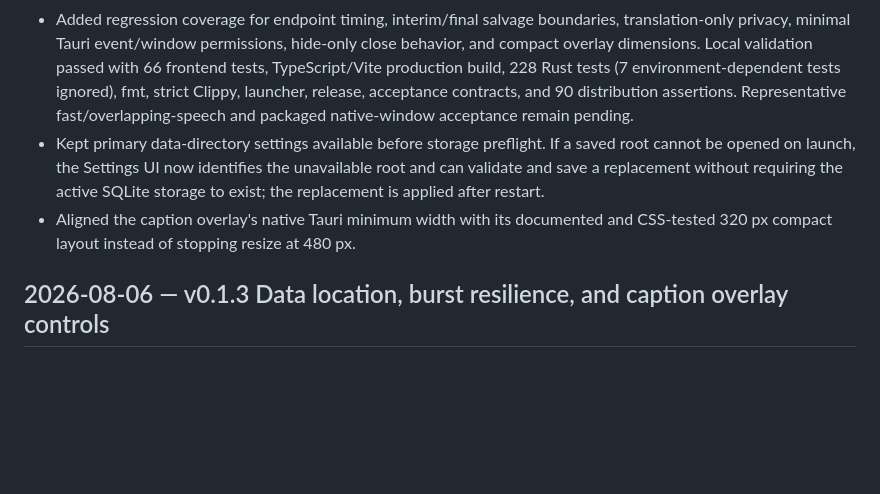
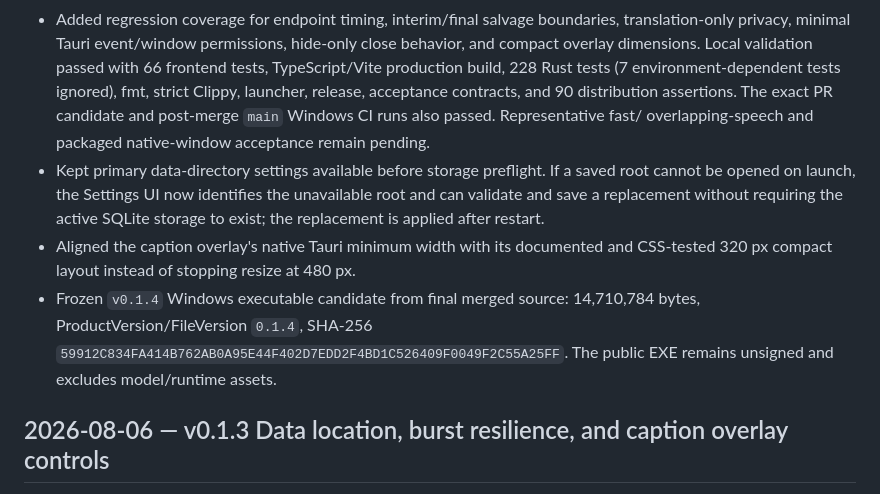
Before and after one commit to AsaZhou923/MeetingRelay, a Markdown page: CHANGELOG.md, the part around the change. Drawn GitHub-style; blank space fills up the shorter version.

```diff
--- a/CHANGELOG.md
+++ b/CHANGELOG.md
@@ -23,14 +23,19 @@ decisions, and known acceptance gaps.
   close behavior, and compact overlay dimensions. Local validation passed with
   66 frontend tests, TypeScript/Vite production build, 228 Rust tests (7
   environment-dependent tests ignored), fmt, strict Clippy, launcher, release,
-  acceptance contracts, and 90 distribution assertions. Representative
-  fast/overlapping-speech and packaged native-window acceptance remain pending.
+  acceptance contracts, and 90 distribution assertions. The exact PR candidate
+  and post-merge `main` Windows CI runs also passed. Representative fast/
+  overlapping-speech and packaged native-window acceptance remain pending.
 - Kept primary data-directory settings available before storage preflight. If a
   saved root cannot be opened on launch, the Settings UI now identifies the
   unavailable root and can validate and save a replacement without requiring
   the active SQLite storage to exist; the replacement is applied after restart.
 - Aligned the caption overlay's native Tauri minimum width with its documented
   and CSS-tested 320 px compact layout instead of stopping resize at 480 px.
+- Frozen `v0.1.4` Windows executable candidate from final merged source:
+  14,710,784 bytes, ProductVersion/FileVersion `0.1.4`, SHA-256
+  `59912C834FA414B762AB0A95E44F402D7EDD2F4BD1C526409F0049F2C55A25FF`.
+  The public EXE remains unsigned and excludes model/runtime assets.
 
 ## 2026-08-06 — v0.1.3 Data location, burst resilience, and caption overlay controls
 
```
Also changed, not shown: README.md (+2 -2 lines), README.zh-CN.md (+2 -2 lines).
